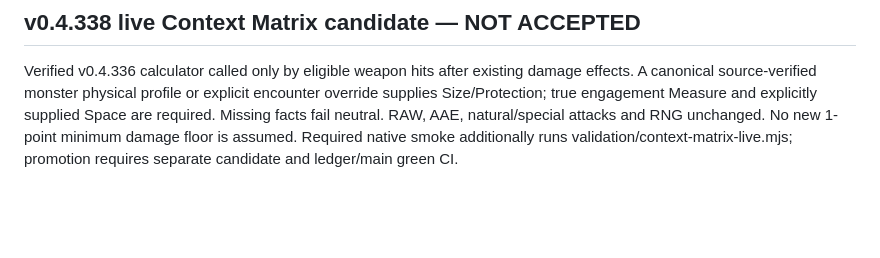
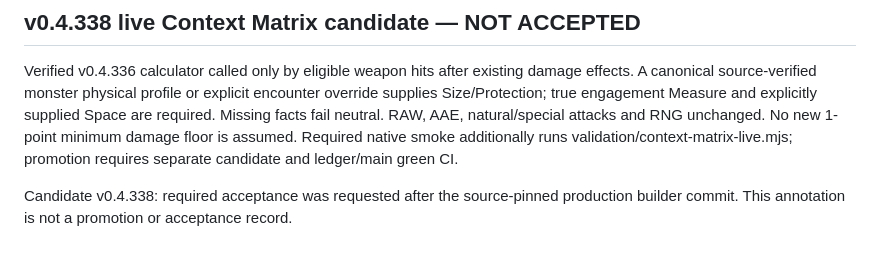
Before and after one commit to Diabolicdonut/BECMI-Mystara, a Markdown page: validation/README.md, the part around the change. GitHub-like rendering; blank space fills up the shorter version.

Commit message:
Request complete v0.4.338 candidate acceptance CI

```diff
--- a/validation/README.md
+++ b/validation/README.md
@@ -167,3 +167,5 @@ Candidate 64bc701ea5afa1db3723d61e22d5ab8a5b9d5e5f passed all ten required jobs
 ## v0.4.338 live Context Matrix candidate — NOT ACCEPTED
 
 Verified v0.4.336 calculator called only by eligible weapon hits after existing damage effects. A canonical source-verified monster physical profile or explicit encounter override supplies Size/Protection; true engagement Measure and explicitly supplied Space are required. Missing facts fail neutral. RAW, AAE, natural/special attacks and RNG unchanged. No new 1-point minimum damage floor is assumed. Required native smoke additionally runs validation/context-matrix-live.mjs; promotion requires separate candidate and ledger/main green CI.
+
+Candidate v0.4.338: required acceptance was requested after the source-pinned production builder commit. This annotation is not a promotion or acceptance record.
```
